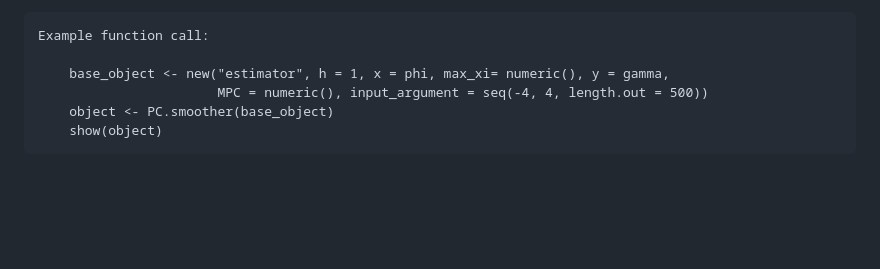
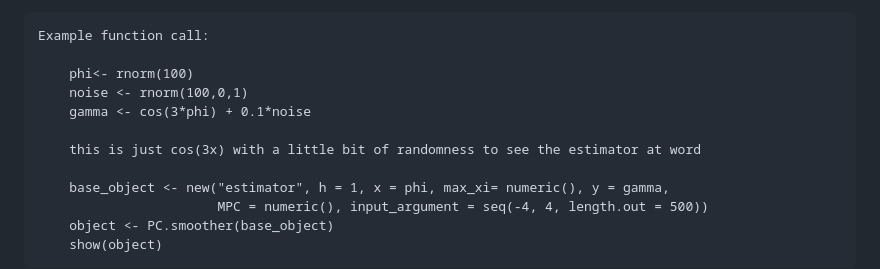
Before and after one commit to Jacob-J-Richards/Priestley-Chao_estimator, a Markdown page: README.md, the part around the change. Drawn GitHub-style; blank space fills up the shorter version.

```diff
--- a/README.md
+++ b/README.md
@@ -17,6 +17,12 @@ Base Function:
 
 
     Example function call:
+
+        phi<- rnorm(100)
+        noise <- rnorm(100,0,1)
+        gamma <- cos(3*phi) + 0.1*noise
+
+        this is just cos(3x) with a little bit of randomness to see the estimator at word
 
         base_object <- new("estimator", h = 1, x = phi, max_xi= numeric(), y = gamma,
                            MPC = numeric(), input_argument = seq(-4, 4, length.out = 500))
```
